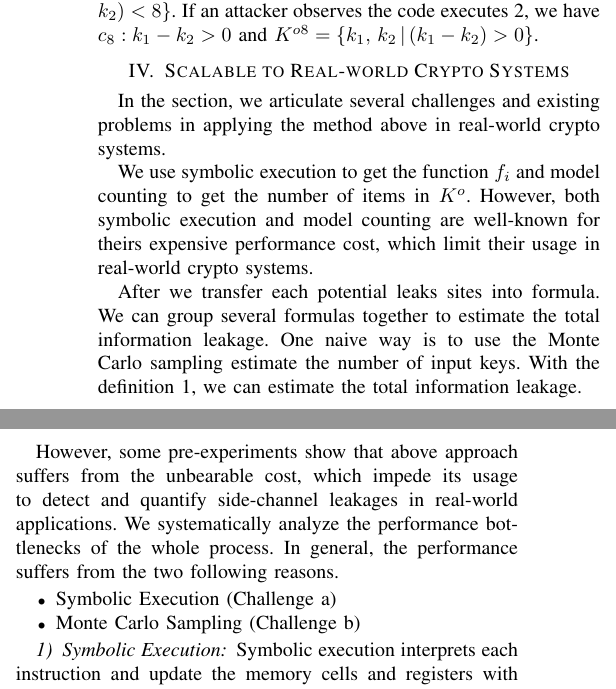
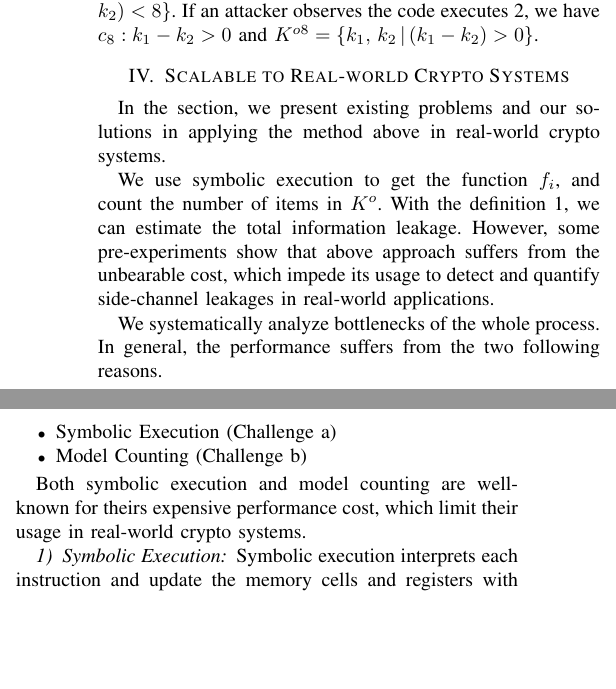
Before and after one commit to qinkunbao/QIF, a LaTeX paper (papers/SP2020_June_1/main.tex, which reads papers/SP2020_June_1/sections/scalability.tex): two parts of the columns of page 6 of 15, joined at a grey line, cut so that both start at the same text, the shorter picture padded with empty space. Compiled offline with pdfLaTeX; a missing font is replaced by an installed copy or a similar font; a LaTeX package or settings file that is missing is left out.

Commit message:
add scalability

```diff
--- a/papers/SP2020_June_1/sections/scalability.tex
+++ b/papers/SP2020_June_1/sections/scalability.tex
@@ -1,26 +1,25 @@
 \section{Scalable to Real-world Crypto Systems}
 
-In the section, we articulate several challenges and existing problems
+In the section, we present existing problems and our solutions
 in applying the method above in real-world crypto systems.
 
-We use symbolic execution to get the function $f_i$ and model
-counting to get the number of items in $K^o$. However, both
-symbolic execution and model counting are well-known for theirs
-expensive performance cost, which limit their usage in real-world
-crypto systems.
+We use symbolic execution to get the function $f_i$, and count
+the number of items in $K^o$.
+With the definition~\ref{def}, we can estimate the total information leakage.
+However, some pre-experiments show that above approach suffers from the unbearable cost,
+which impede its usage
+to detect and quantify side-channel leakages in real-world applications.
 
-After we transfer each potential leaks sites into formula. We can group several formulas together
-to estimate the total information leakage. One naive way is to use the Monte Carlo sampling  estimate the
-number of input keys. With the definition~\ref{def}, we can estimate the total information leakage.
-
-However, some pre-experiments show that above approach suffers from the unbearable cost, which impede its usage
-to detect and quantify side-channel leakages in real-world applications.
-We systematically analyze the performance bottlenecks of the whole process. In general, the performance suffers
+We systematically analyze bottlenecks of the whole process. In general, the performance suffers
 from the two following reasons.
 \begin{itemize}
     \item Symbolic Execution (Challenge a)
-    \item Monte Carlo Sampling  (Challenge b)
+    \item Model Counting (Challenge b)
 \end{itemize}
+
+Both symbolic execution and model counting are well-known for theirs
+expensive performance cost, which limit their usage in real-world
+crypto systems.
 
 \subsubsection{Symbolic Execution}
 Symbolic execution interprets each instruction and update the memory cells and registers with a
```
